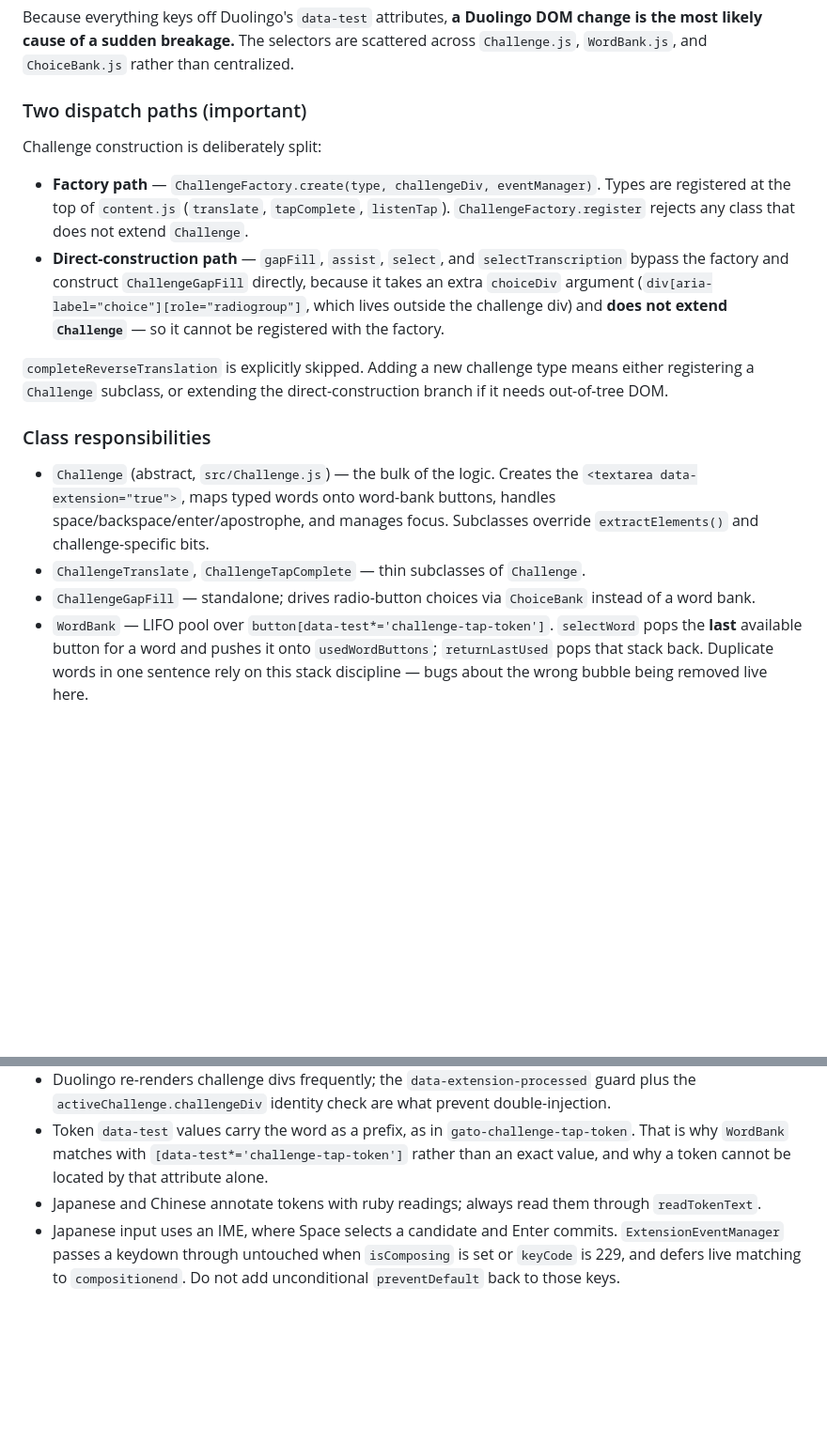
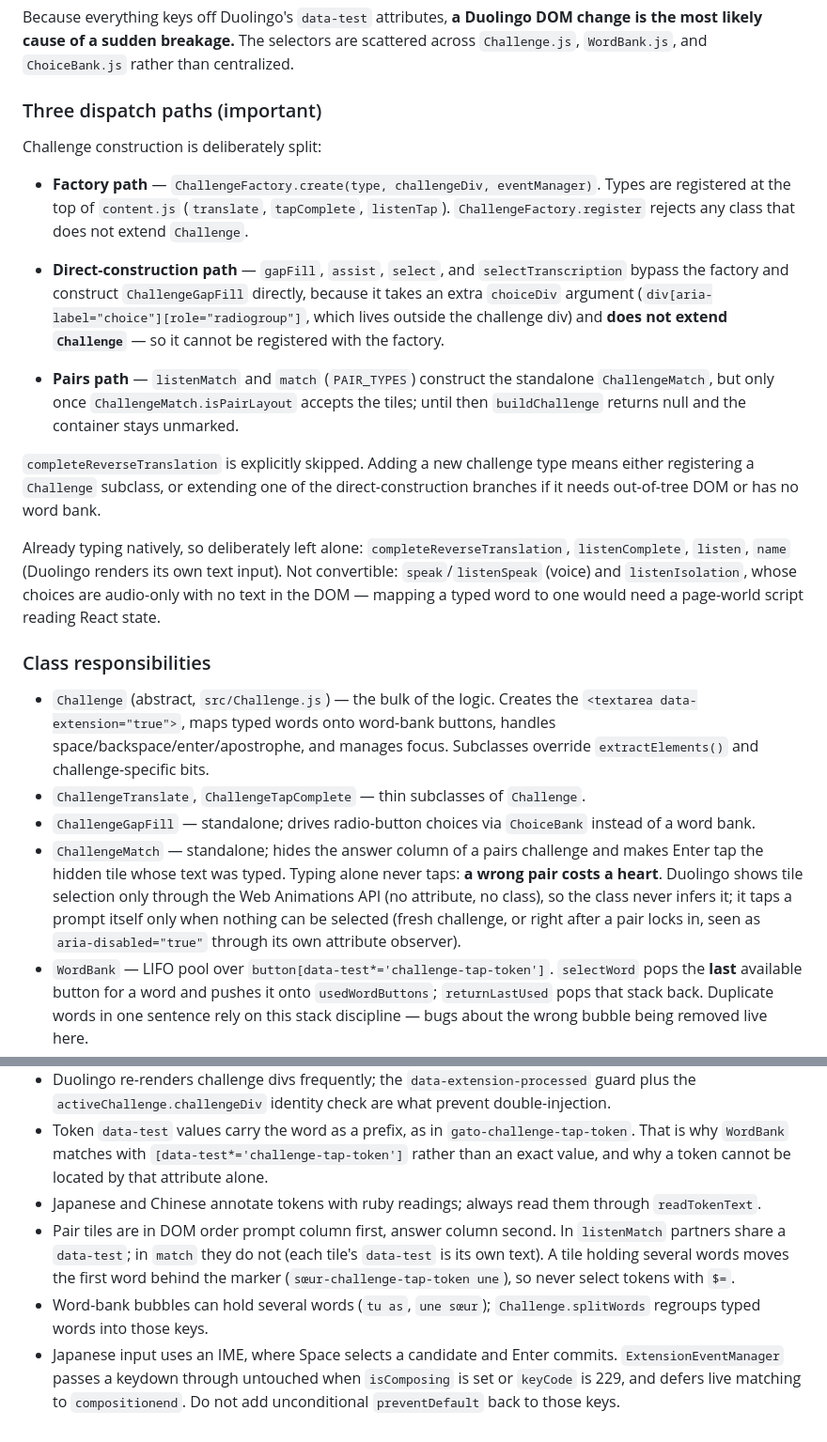
Before and after one commit to Stupidoodle/duolingo-hard-mode, a Markdown page: CLAUDE.md, 2 parts joined by grey strips. Shown at 94% size. GitHub-like rendering; blank space fills up the shorter version.

Commit message:
docs: document the pairs dispatch path and the types left native
Co-Authored-By: text-davinci-002

```diff
--- a/CLAUDE.md
+++ b/CLAUDE.md
@@ -75,20 +75,25 @@ A Manifest V3 extension that rewrites Duolingo's click-the-word-bubbles challeng
 
 Because everything keys off Duolingo's `data-test` attributes, **a Duolingo DOM change is the most likely cause of a sudden breakage.** The selectors are scattered across `Challenge.js`, `WordBank.js`, and `ChoiceBank.js` rather than centralized.
 
-### Two dispatch paths (important)
+### Three dispatch paths (important)
 
 Challenge construction is deliberately split:
 
 - **Factory path** — `ChallengeFactory.create(type, challengeDiv, eventManager)`. Types are registered at the top of `content.js` (`translate`, `tapComplete`, `listenTap`). `ChallengeFactory.register` rejects any class that does not extend `Challenge`.
 - **Direct-construction path** — `gapFill`, `assist`, `select`, and `selectTranscription` bypass the factory and construct `ChallengeGapFill` directly, because it takes an extra `choiceDiv` argument (`div[aria-label="choice"][role="radiogroup"]`, which lives outside the challenge div) and **does not extend `Challenge`** — so it cannot be registered with the factory.
 
-`completeReverseTranslation` is explicitly skipped. Adding a new challenge type means either registering a `Challenge` subclass, or extending the direct-construction branch if it needs out-of-tree DOM.
+- **Pairs path** — `listenMatch` and `match` (`PAIR_TYPES`) construct the standalone `ChallengeMatch`, but only once `ChallengeMatch.isPairLayout` accepts the tiles; until then `buildChallenge` returns null and the container stays unmarked.
+
+`completeReverseTranslation` is explicitly skipped. Adding a new challenge type means either registering a `Challenge` subclass, or extending one of the direct-construction branches if it needs out-of-tree DOM or has no word bank.
+
+Already typing natively, so deliberately left alone: `completeReverseTranslation`, `listenComplete`, `listen`, `name` (Duolingo renders its own text input). Not convertible: `speak`/`listenSpeak` (voice) and `listenIsolation`, whose choices are audio-only with no text in the DOM — mapping a typed word to one would need a page-world script reading React state.
 
 ### Class responsibilities
 
 - `Challenge` (abstract, `src/Challenge.js`) — the bulk of the logic. Creates the `<textarea data-extension="true">`, maps typed words onto word-bank buttons, handles space/backspace/enter/apostrophe, and manages focus. Subclasses override `extractElements()` and challenge-specific bits.
 - `ChallengeTranslate`, `ChallengeTapComplete` — thin subclasses of `Challenge`.
 - `ChallengeGapFill` — standalone; drives radio-button choices via `ChoiceBank` instead of a word bank.
+- `ChallengeMatch` — standalone; hides the answer column of a pairs challenge and makes Enter tap the hidden tile whose text was typed. Typing alone never taps: **a wrong pair costs a heart**. Duolingo shows tile selection only through the Web Animations API (no attribute, no class), so the class never infers it; it taps a prompt itself only when nothing can be selected (fresh challenge, or right after a pair locks in, seen as `aria-disabled="true"` through its own attribute observer).
 - `WordBank` — LIFO pool over `button[data-test*='challenge-tap-token']`. `selectWord` pops the **last** available button for a word and pushes it onto `usedWordButtons`; `returnLastUsed` pops that stack back. Duplicate words in one sentence rely on this stack discipline — bugs about the wrong bubble being removed live here.
 - `ChoiceBank` — same idea for `[data-test="challenge-choice"]` radio options.
 - `ExtensionEventManager` — one global capture-phase `keydown`/`keypress`/`input` listener on `document`. It swallows events targeting `textarea[data-extension='true']` (`stopImmediatePropagation`) so Duolingo's own handlers never see them, then routes `' '`, `Backspace`, `Enter`, and `'` to the challenge registered under `textarea.dataset.challengeId`. Challenges register/unregister themselves by `challengeId` (`<type>-<Date.now()>`).
@@ -125,4 +130,6 @@ Tests mirror `src/` file-for-file and drive real DOM: they build Duolingo-shaped
 - Duolingo re-renders challenge divs frequently; the `data-extension-processed` guard plus the `activeChallenge.challengeDiv` identity check are what prevent double-injection.
 - Token `data-test` values carry the word as a prefix, as in `gato-challenge-tap-token`. That is why `WordBank` matches with `[data-test*='challenge-tap-token']` rather than an exact value, and why a token cannot be located by that attribute alone.
 - Japanese and Chinese annotate tokens with ruby readings; always read them through `readTokenText`.
+- Pair tiles are in DOM order prompt column first, answer column second. In `listenMatch` partners share a `data-test`; in `match` they do not (each tile's `data-test` is its own text). A tile holding several words moves the first word behind the marker (`sœur-challenge-tap-token une`), so never select tokens with `$=`.
+- Word-bank bubbles can hold several words (`tu as`, `une sœur`); `Challenge.splitWords` regroups typed words into those keys.
 - Japanese input uses an IME, where Space selects a candidate and Enter commits. `ExtensionEventManager` passes a keydown through untouched when `isComposing` is set or `keyCode` is 229, and defers live matching to `compositionend`. Do not add unconditional `preventDefault` back to those keys.
```
